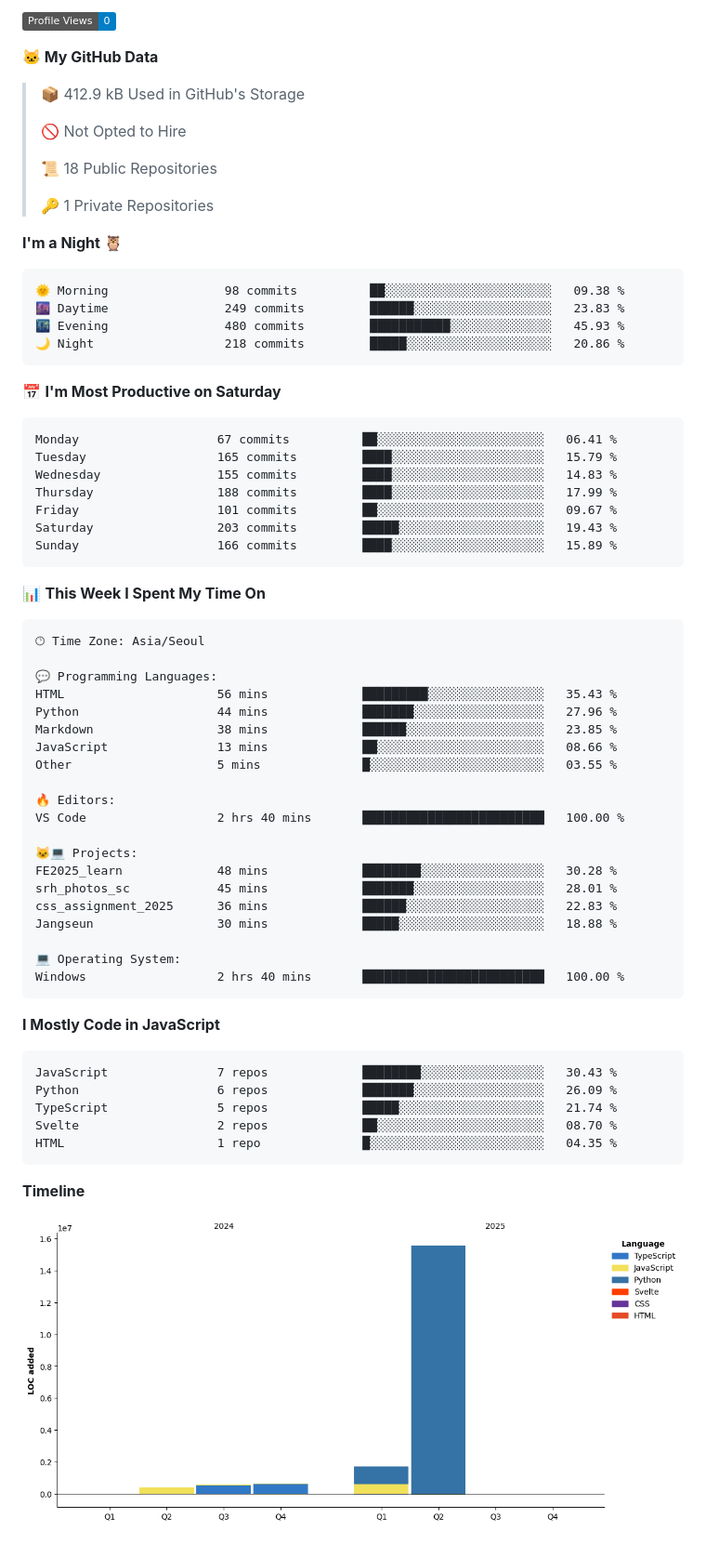
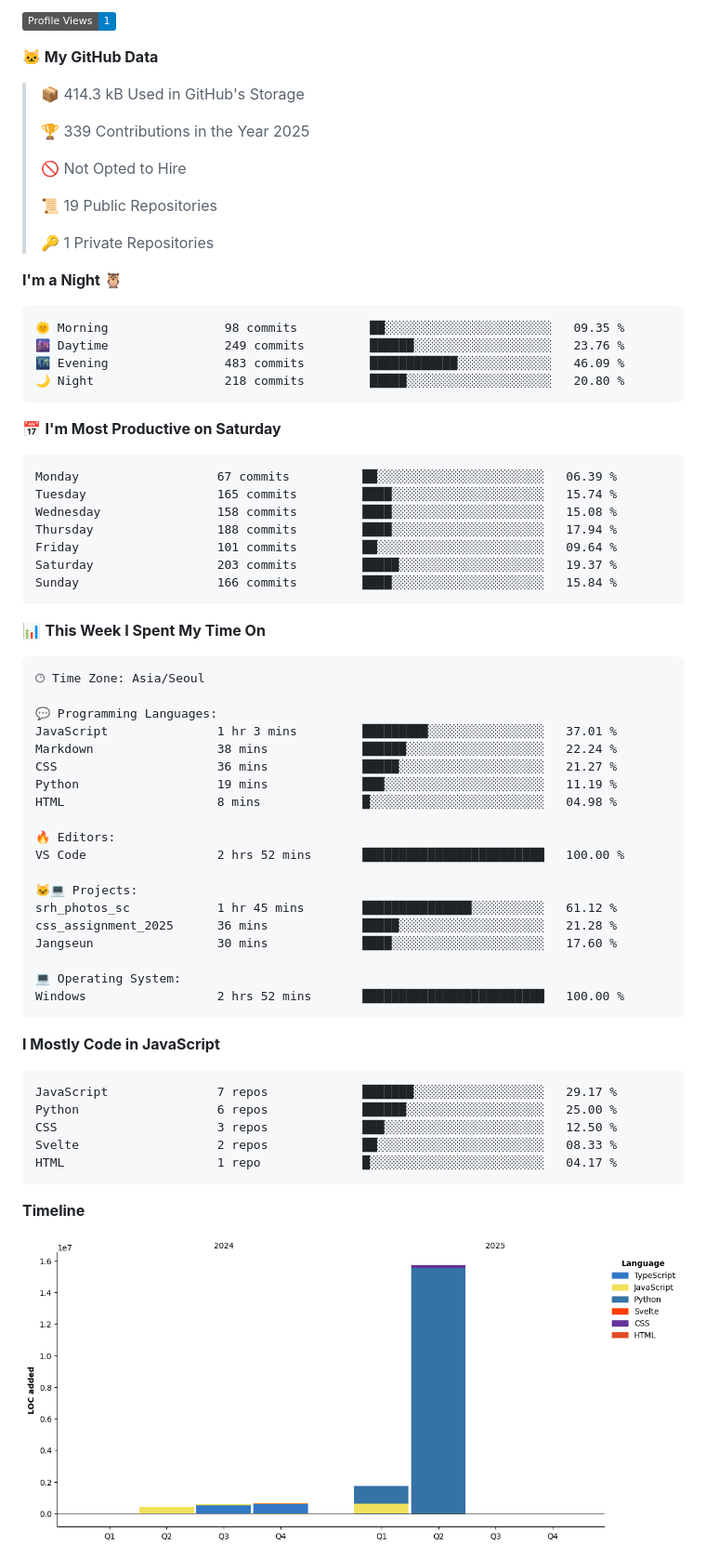
Before and after one commit to Jangseun/Jangseun, a Markdown page: README.md, the part around one of its changes. Shown at 93% size. Drawn GitHub-style; pictures changed too: assets/bar_graph.png; badges without logos.

Commit message:
Updated with Dev Metrics

````diff
--- a/README.md
+++ b/README.md
@@ -49,34 +49,36 @@ Hello
 
-![Profile Views](http://img.shields.io/badge/Profile%20Views-0-blue)
+![Profile Views](http://img.shields.io/badge/Profile%20Views-1-blue)
 
 **🐱 My GitHub Data**
 
-> 📦 412.9 kB Used in GitHub's Storage
+> 📦 414.3 kB Used in GitHub's Storage
+ >
+> 🏆 339 Contributions in the Year 2025
  >
 > 🚫 Not Opted to Hire
  >
-> 📜 18 Public Repositories
+> 📜 19 Public Repositories
  >
 > 🔑 1 Private Repositories
  >
 **I'm a Night 🦉**
 
 ```text
-🌞 Morning                98 commits          ██░░░░░░░░░░░░░░░░░░░░░░░   09.38 %
-🌆 Daytime                249 commits         ██████░░░░░░░░░░░░░░░░░░░   23.83 %
-🌃 Evening                480 commits         ███████████░░░░░░░░░░░░░░   45.93 %
-🌙 Night                  218 commits         █████░░░░░░░░░░░░░░░░░░░░   20.86 %
+🌞 Morning                98 commits          ██░░░░░░░░░░░░░░░░░░░░░░░   09.35 %
+🌆 Daytime                249 commits         ██████░░░░░░░░░░░░░░░░░░░   23.76 %
+🌃 Evening                483 commits         ████████████░░░░░░░░░░░░░   46.09 %
+🌙 Night                  218 commits         █████░░░░░░░░░░░░░░░░░░░░   20.80 %
 ```
 📅 **I'm Most Productive on Saturday**
 
 ```text
-Monday                   67 commits          ██░░░░░░░░░░░░░░░░░░░░░░░   06.41 %
-Tuesday                  165 commits         ████░░░░░░░░░░░░░░░░░░░░░   15.79 %
-Wednesday                155 commits         ████░░░░░░░░░░░░░░░░░░░░░   14.83 %
-Thursday                 188 commits         ████░░░░░░░░░░░░░░░░░░░░░   17.99 %
-Friday                   101 commits         ██░░░░░░░░░░░░░░░░░░░░░░░   09.67 %
-Saturday                 203 commits         █████░░░░░░░░░░░░░░░░░░░░   19.43 %
-Sunday                   166 commits         ████░░░░░░░░░░░░░░░░░░░░░   15.89 %
+Monday                   67 commits          ██░░░░░░░░░░░░░░░░░░░░░░░   06.39 %
+Tuesday                  165 commits         ████░░░░░░░░░░░░░░░░░░░░░   15.74 %
+Wednesday                158 commits         ████░░░░░░░░░░░░░░░░░░░░░   15.08 %
+Thursday                 188 commits         ████░░░░░░░░░░░░░░░░░░░░░   17.94 %
+Friday                   101 commits         ██░░░░░░░░░░░░░░░░░░░░░░░   09.64 %
+Saturday                 203 commits         █████░░░░░░░░░░░░░░░░░░░░   19.37 %
+Sunday                   166 commits         ████░░░░░░░░░░░░░░░░░░░░░   15.84 %
 ```
 
 
@@ -86,33 +88,32 @@ Sunday                   166 commits         ████░░░░░░░
 🕑︎ Time Zone: Asia/Seoul
 
 💬 Programming Languages:
-HTML                     56 mins             █████████░░░░░░░░░░░░░░░░   35.43 %
-Python                   44 mins             ███████░░░░░░░░░░░░░░░░░░   27.96 %
-Markdown                 38 mins             ██████░░░░░░░░░░░░░░░░░░░   23.85 %
-JavaScript               13 mins             ██░░░░░░░░░░░░░░░░░░░░░░░   08.66 %
-Other                    5 mins              █░░░░░░░░░░░░░░░░░░░░░░░░   03.55 %
+JavaScript               1 hr 3 mins         █████████░░░░░░░░░░░░░░░░   37.01 %
+Markdown                 38 mins             ██████░░░░░░░░░░░░░░░░░░░   22.24 %
+CSS                      36 mins             █████░░░░░░░░░░░░░░░░░░░░   21.27 %
+Python                   19 mins             ███░░░░░░░░░░░░░░░░░░░░░░   11.19 %
+HTML                     8 mins              █░░░░░░░░░░░░░░░░░░░░░░░░   04.98 %
 
 🔥 Editors:
-VS Code                  2 hrs 40 mins       █████████████████████████   100.00 %
+VS Code                  2 hrs 52 mins       █████████████████████████   100.00 %
 
 🐱‍💻 Projects:
-FE2025_learn             48 mins             ████████░░░░░░░░░░░░░░░░░   30.28 %
-srh_photos_sc            45 mins             ███████░░░░░░░░░░░░░░░░░░   28.01 %
-css_assignment_2025      36 mins             ██████░░░░░░░░░░░░░░░░░░░   22.83 %
-Jangseun                 30 mins             █████░░░░░░░░░░░░░░░░░░░░   18.88 %
+srh_photos_sc            1 hr 45 mins        ███████████████░░░░░░░░░░   61.12 %
+css_assignment_2025      36 mins             █████░░░░░░░░░░░░░░░░░░░░   21.28 %
+Jangseun                 30 mins             ████░░░░░░░░░░░░░░░░░░░░░   17.60 %
 
 💻 Operating System:
-Windows                  2 hrs 40 mins       █████████████████████████   100.00 %
+Windows                  2 hrs 52 mins       █████████████████████████   100.00 %
 ```
 
 **I Mostly Code in JavaScript**
 
 ```text
-JavaScript               7 repos             ████████░░░░░░░░░░░░░░░░░   30.43 %
-Python                   6 repos             ███████░░░░░░░░░░░░░░░░░░   26.09 %
-TypeScript               5 repos             █████░░░░░░░░░░░░░░░░░░░░   21.74 %
-Svelte                   2 repos             ██░░░░░░░░░░░░░░░░░░░░░░░   08.70 %
-HTML                     1 repo              █░░░░░░░░░░░░░░░░░░░░░░░░   04.35 %
+JavaScript               7 repos             ███████░░░░░░░░░░░░░░░░░░   29.17 %
+Python                   6 repos             ██████░░░░░░░░░░░░░░░░░░░   25.00 %
+CSS                      3 repos             ███░░░░░░░░░░░░░░░░░░░░░░   12.50 %
+Svelte                   2 repos             ██░░░░░░░░░░░░░░░░░░░░░░░   08.33 %
+HTML                     1 repo              █░░░░░░░░░░░░░░░░░░░░░░░░   04.17 %
 ```
 
 
````
Also changed, not shown: other parts of README.md (+2 -2 lines).
